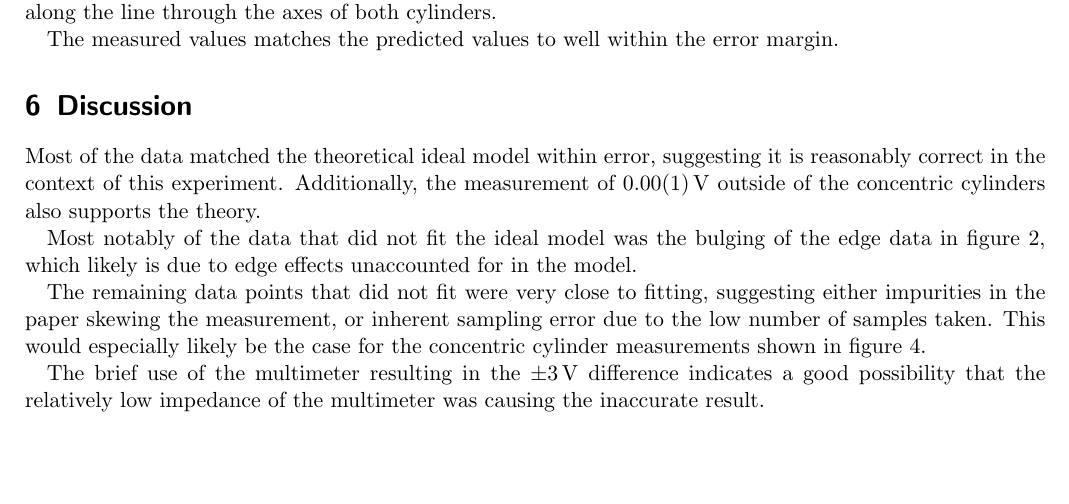
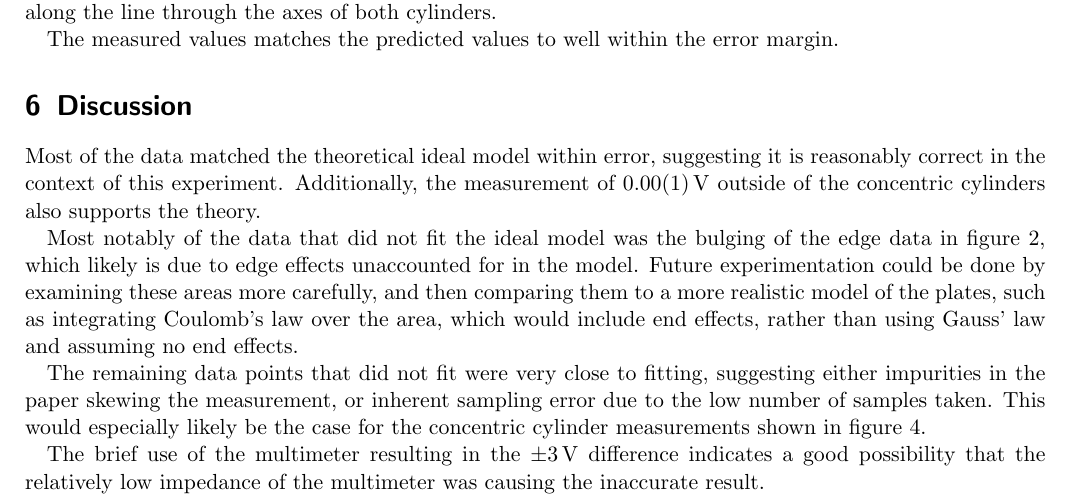
Before and after one commit to kotarou3/PHYS-Courses, a LaTeX document (lab2/lab2.tex): part of page 6 of 8, cut so that both start at the same text, the shorter picture padded with empty space. Compiled offline with pdfLaTeX.

Commit message:
Lab 2: Add a possible extension task

```diff
--- a/lab2/lab2.tex
+++ b/lab2/lab2.tex
@@ -321,7 +321,7 @@ The measured values matches the predicted values to well within the error margin
 \section{Discussion}
 Most of the data matched the theoretical ideal model within error, suggesting it is reasonably correct in the context of this experiment. Additionally, the measurement of \SI{0.00 \pm 0.01}{\volt} outside of the concentric cylinders also supports the theory.
 
-Most notably of the data that did not fit the ideal model was the bulging of the edge data in figure \ref{fig:parallel_plates_voltage}, which likely is due to edge effects unaccounted for in the model.
+Most notably of the data that did not fit the ideal model was the bulging of the edge data in figure \ref{fig:parallel_plates_voltage}, which likely is due to edge effects unaccounted for in the model. Future experimentation could be done by examining these areas more carefully, and then comparing them to a more realistic model of the plates, such as integrating Coulomb's law over the area, which would include end effects, rather than using Gauss' law and assuming no end effects.
 
 The remaining data points that did not fit were very close to fitting, suggesting either impurities in the paper skewing the measurement, or inherent sampling error due to the low number of samples taken. This would especially likely be the case for the concentric cylinder measurements shown in figure \ref{fig:concentric_cylinders_voltage}.
 
```
